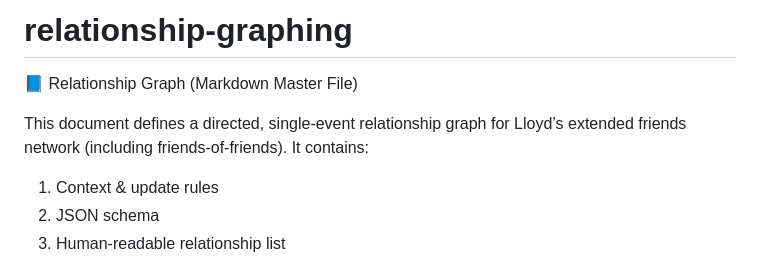
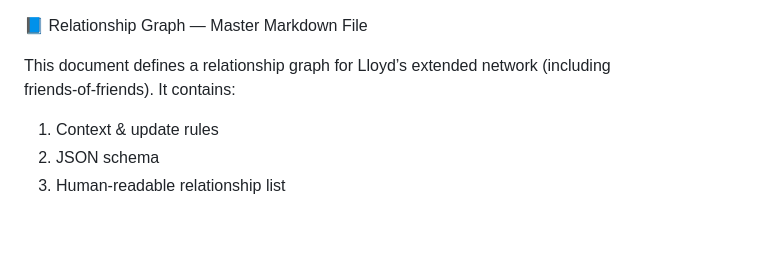
Before and after one commit to Lloydshove/relationship-graphing, a Markdown page: README.md, the part around one of its changes. GitHub-like rendering; blank space fills up the shorter version.

```diff
--- a/README.md
+++ b/README.md
@@ -1,9 +1,7 @@
-# relationship-graphing
 
+📘 Relationship Graph — Master Markdown File
 
-📘 Relationship Graph (Markdown Master File)
-
-This document defines a directed, single‑event relationship graph for Lloyd’s extended friends network (including friends‑of‑friends). It contains:
+This document defines a relationship graph for Lloyd’s extended network (including friends‑of‑friends). It contains:
 
 1. Context & update rules
 2. JSON schema
```
Also changed, not shown: other parts of README.md (+190 -62 lines).
